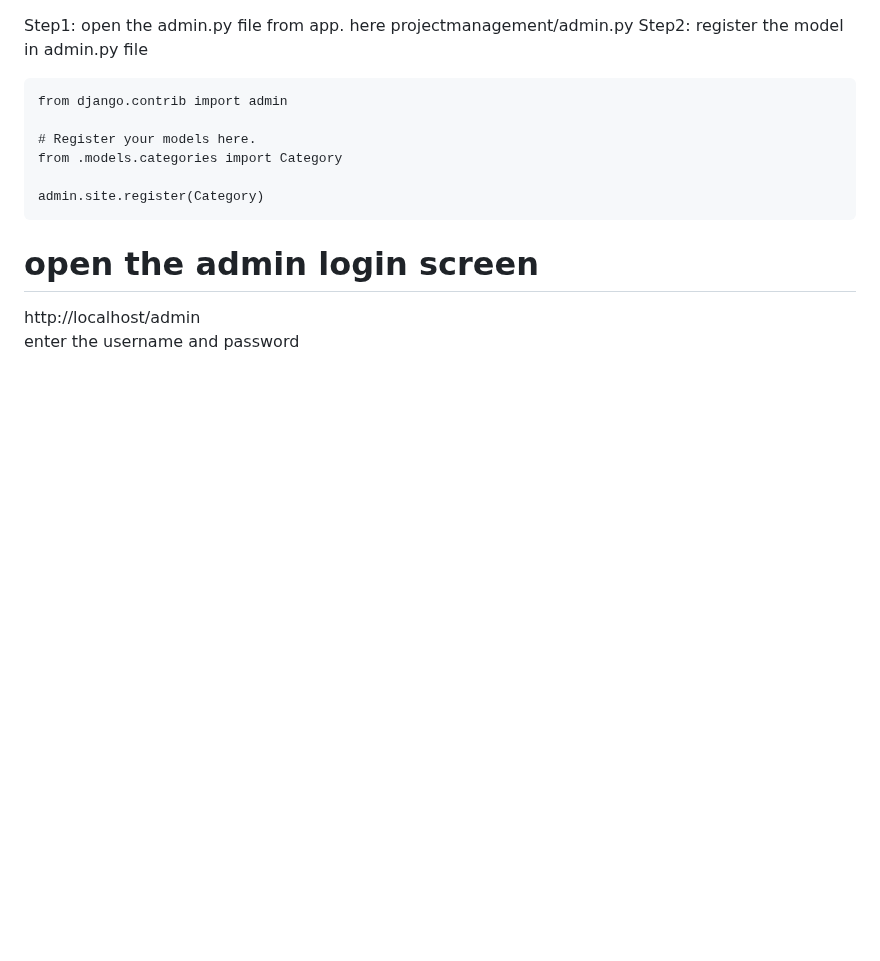
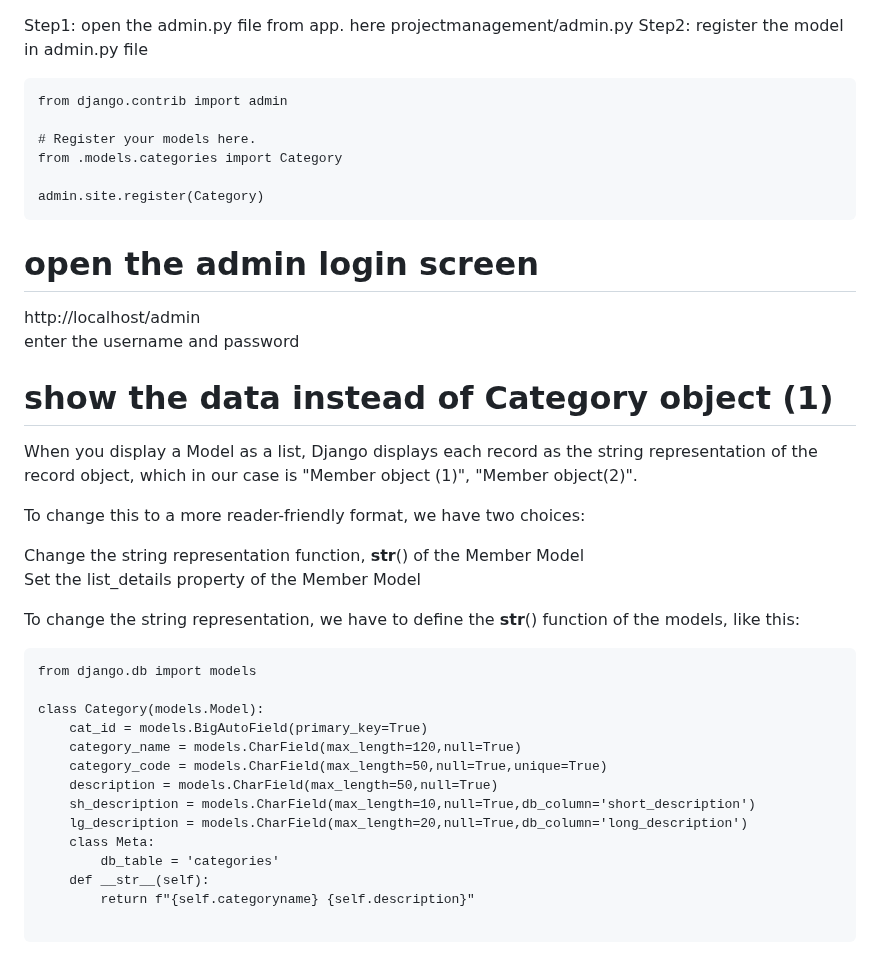
Before and after one commit to atulkrishnathakur/mydjangodoc, a Markdown page: README.md, the part around the change. GitHub-like rendering; blank space fills up the shorter version.

Commit message:
Update README.md
__str__ in model

````diff
--- a/README.md
+++ b/README.md
@@ -463,3 +463,29 @@ admin.site.register(Category)
 # open the admin login screen
 http://localhost/admin <br>
 enter the username and password
+
+# show the data instead of Category object (1)
+When you display a Model as a list, Django displays each record as the string representation of the record object, which in our case is "Member object (1)", "Member object(2)". <br>
+
+To change this to a more reader-friendly format, we have two choices: <br>
+
+Change the string representation function, __str__() of the Member Model <br>
+Set the list_details property of the Member Model <br>
+
+To change the string representation, we have to define the __str__() function of the models, like this:
+```
+from django.db import models
+
+class Category(models.Model):
+    cat_id = models.BigAutoField(primary_key=True)
+    category_name = models.CharField(max_length=120,null=True)
+    category_code = models.CharField(max_length=50,null=True,unique=True)
+    description = models.CharField(max_length=50,null=True)
+    sh_description = models.CharField(max_length=10,null=True,db_column='short_description')
+    lg_description = models.CharField(max_length=20,null=True,db_column='long_description')
+    class Meta:
+        db_table = 'categories'
+    def __str__(self):
+        return f"{self.categoryname} {self.description}"
+
+```
````
